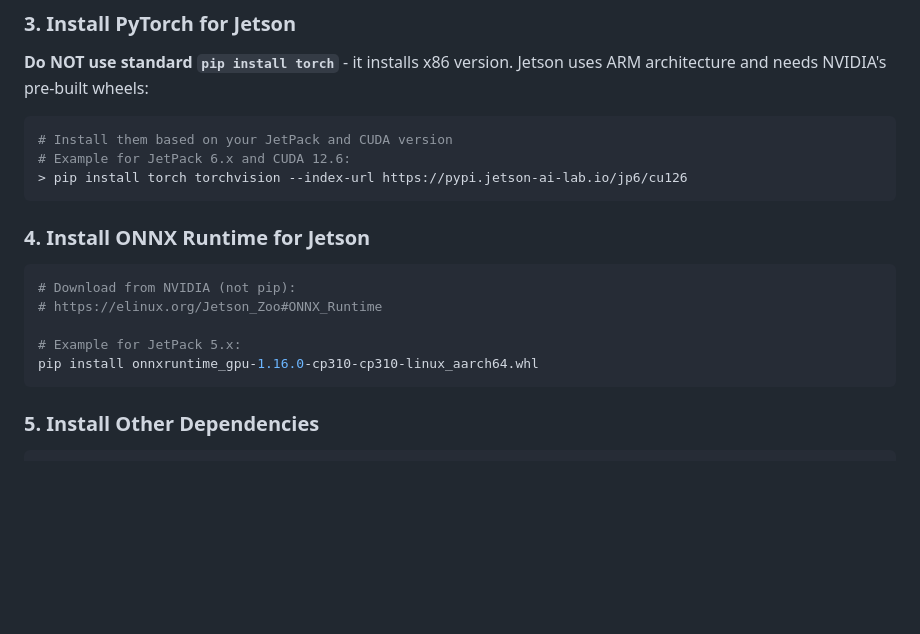
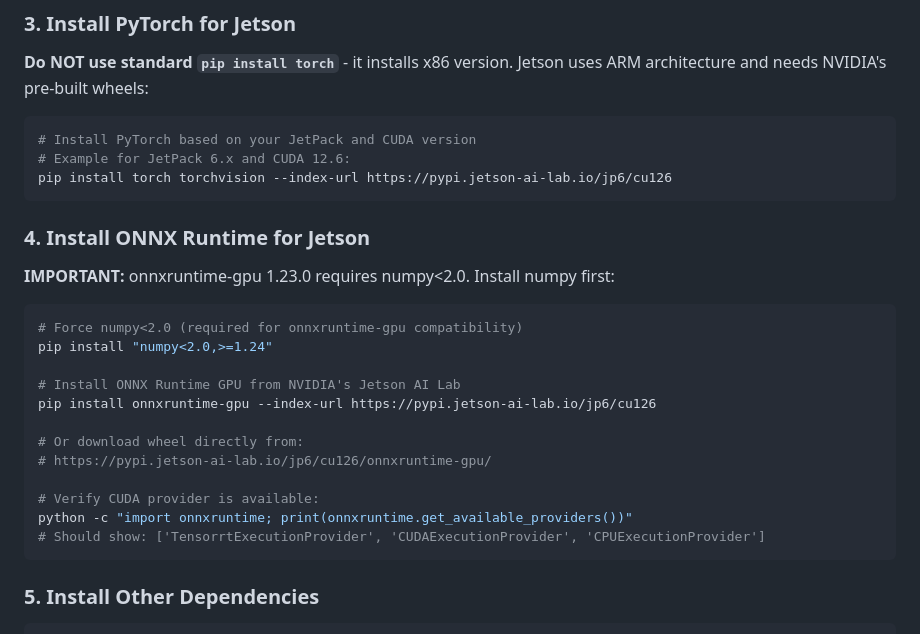
Before and after one commit to kesziattila/home-person-id, a Markdown page: docs/JETSON.md, the part around the change. Drawn GitHub-style; blank space fills up the shorter version.

Commit message:
Update Jetson docs with correct ONNX Runtime installation
- Use jetson-ai-lab.io repository for onnxruntime-gpu
- Add numpy<2.0 constraint (required for onnxruntime-gpu 1.23.0)
- Add verification command for CUDA provider
- Remove outdated JetPack 5.x instructions

Co-Authored-By: Claude Opus 4.5 <noreply@anthropic.com>

````diff
--- a/docs/JETSON.md
+++ b/docs/JETSON.md
@@ -41,19 +41,28 @@ source venv/bin/activate
 **Do NOT use standard `pip install torch`** - it installs x86 version. Jetson uses ARM architecture and needs NVIDIA's pre-built wheels:
 
 ```bash
-# Install them based on your JetPack and CUDA version
+# Install PyTorch based on your JetPack and CUDA version
 # Example for JetPack 6.x and CUDA 12.6:
-> pip install torch torchvision --index-url https://pypi.jetson-ai-lab.io/jp6/cu126
+pip install torch torchvision --index-url https://pypi.jetson-ai-lab.io/jp6/cu126
 ```
 
 ### 4. Install ONNX Runtime for Jetson
 
+**IMPORTANT:** onnxruntime-gpu 1.23.0 requires numpy<2.0. Install numpy first:
+
 ```bash
-# Download from NVIDIA (not pip):
-# https://elinux.org/Jetson_Zoo#ONNX_Runtime
+# Force numpy<2.0 (required for onnxruntime-gpu compatibility)
+pip install "numpy<2.0,>=1.24"
 
-# Example for JetPack 5.x:
-pip install onnxruntime_gpu-1.16.0-cp310-cp310-linux_aarch64.whl
+# Install ONNX Runtime GPU from NVIDIA's Jetson AI Lab
+pip install onnxruntime-gpu --index-url https://pypi.jetson-ai-lab.io/jp6/cu126
+
+# Or download wheel directly from:
+# https://pypi.jetson-ai-lab.io/jp6/cu126/onnxruntime-gpu/
+
+# Verify CUDA provider is available:
+python -c "import onnxruntime; print(onnxruntime.get_available_providers())"
+# Should show: ['TensorrtExecutionProvider', 'CUDAExecutionProvider', 'CPUExecutionProvider']
 ```
 
 ### 5. Install Other Dependencies
````
